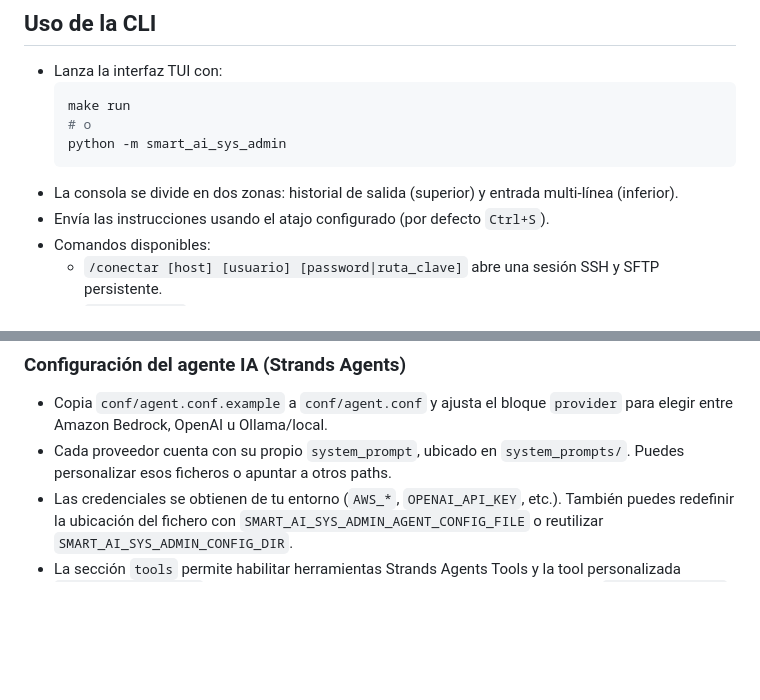
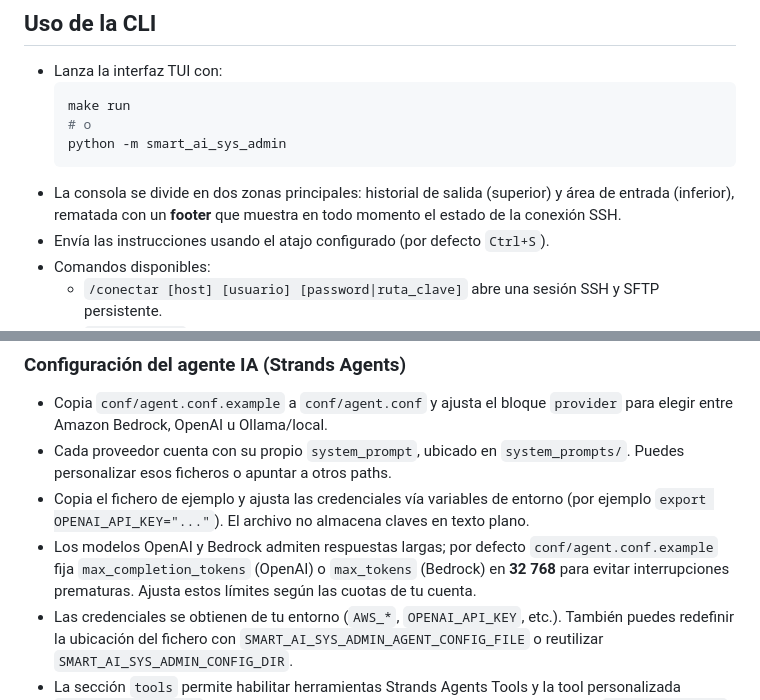
Before and after one commit to ibitato/ShellSentinel, a Markdown page: README.md, 2 parts joined by grey strips. Drawn GitHub-style; blank space fills up the shorter version.

````diff
--- a/README.md
+++ b/README.md
@@ -31,7 +31,7 @@ Nota de compatibilidad: por ahora el paquete y el comando siguen siendo `smart_a
   # o
   python -m smart_ai_sys_admin
   ```
-- La consola se divide en dos zonas: historial de salida (superior) y entrada multi-línea (inferior).
+- La consola se divide en dos zonas principales: historial de salida (superior) y área de entrada (inferior), rematada con un **footer** que muestra en todo momento el estado de la conexión SSH.
 - Envía las instrucciones usando el atajo configurado (por defecto `Ctrl+S`).
 - Comandos disponibles:
   - `/conectar [host] [usuario] [password|ruta_clave]` abre una sesión SSH y SFTP persistente.
@@ -53,6 +53,8 @@ Nota de compatibilidad: por ahora el paquete y el comando siguen siendo `smart_a
 ### Configuración del agente IA (Strands Agents)
 - Copia `conf/agent.conf.example` a `conf/agent.conf` y ajusta el bloque `provider` para elegir entre Amazon Bedrock, OpenAI u Ollama/local.
 - Cada proveedor cuenta con su propio `system_prompt`, ubicado en `system_prompts/`. Puedes personalizar esos ficheros o apuntar a otros paths.
+- Copia el fichero de ejemplo y ajusta las credenciales vía variables de entorno (por ejemplo `export OPENAI_API_KEY="..."`). El archivo no almacena claves en texto plano.
+- Los modelos OpenAI y Bedrock admiten respuestas largas; por defecto `conf/agent.conf.example` fija `max_completion_tokens` (OpenAI) o `max_tokens` (Bedrock) en **32 768** para evitar interrupciones prematuras. Ajusta estos límites según las cuotas de tu cuenta.
 - Las credenciales se obtienen de tu entorno (`AWS_*`, `OPENAI_API_KEY`, etc.). También puedes redefinir la ubicación del fichero con `SMART_AI_SYS_ADMIN_AGENT_CONFIG_FILE` o reutilizar `SMART_AI_SYS_ADMIN_CONFIG_DIR`.
 - La sección `tools` permite habilitar herramientas Strands Agents Tools y la tool personalizada `remote_ssh_command`, que reutiliza la sesión SSH abierta por la TUI (el parámetro `timeout_seconds` es opcional).
 - Si necesitas servidores externos Model Context Protocol (MCP), declara cada transporte (`stdio`, `sse`, `streamable_http`) en la sección `mcp`. El agente mantendrá las conexiones activas durante la sesión y añadirá sus herramientas automáticamente.
````
Also changed, not shown: AGENTS.md (+3 -2 lines).
